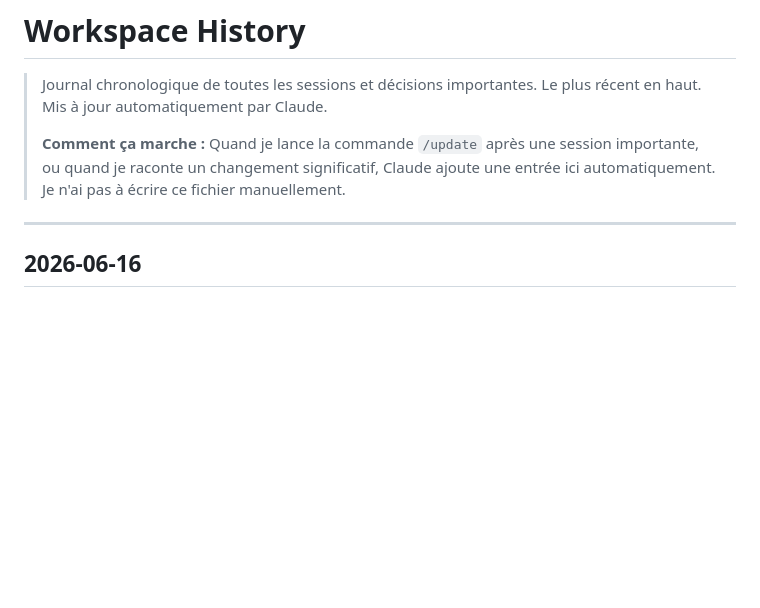
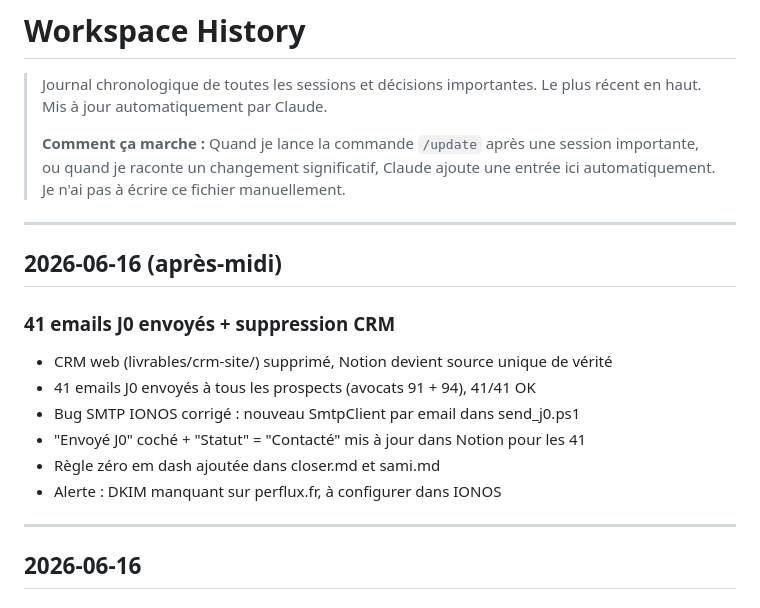
Before and after one commit to kamil911-stack/lexads-landing, a Markdown page: context/HISTORY.md, the part around the change. GitHub-like rendering; blank space fills up the shorter version.

```diff
--- a/context/HISTORY.md
+++ b/context/HISTORY.md
@@ -4,6 +4,19 @@
 > Le plus récent en haut. Mis à jour automatiquement par Claude.
 >
 > **Comment ça marche :** Quand je lance la commande `/update` après une session importante, ou quand je raconte un changement significatif, Claude ajoute une entrée ici automatiquement. Je n'ai pas à écrire ce fichier manuellement.
+
+---
+
+## 2026-06-16 (après-midi)
+
+### 41 emails J0 envoyés + suppression CRM
+
+- CRM web (livrables/crm-site/) supprimé, Notion devient source unique de vérité
+- 41 emails J0 envoyés à tous les prospects (avocats 91 + 94), 41/41 OK
+- Bug SMTP IONOS corrigé : nouveau SmtpClient par email dans send_j0.ps1
+- "Envoyé J0" coché + "Statut" = "Contacté" mis à jour dans Notion pour les 41
+- Règle zéro em dash ajoutée dans closer.md et sami.md
+- Alerte : DKIM manquant sur perflux.fr, à configurer dans IONOS
 
 ---
 
```
Also changed, not shown: context/CONTEXT.md (+1 -1 lines).
